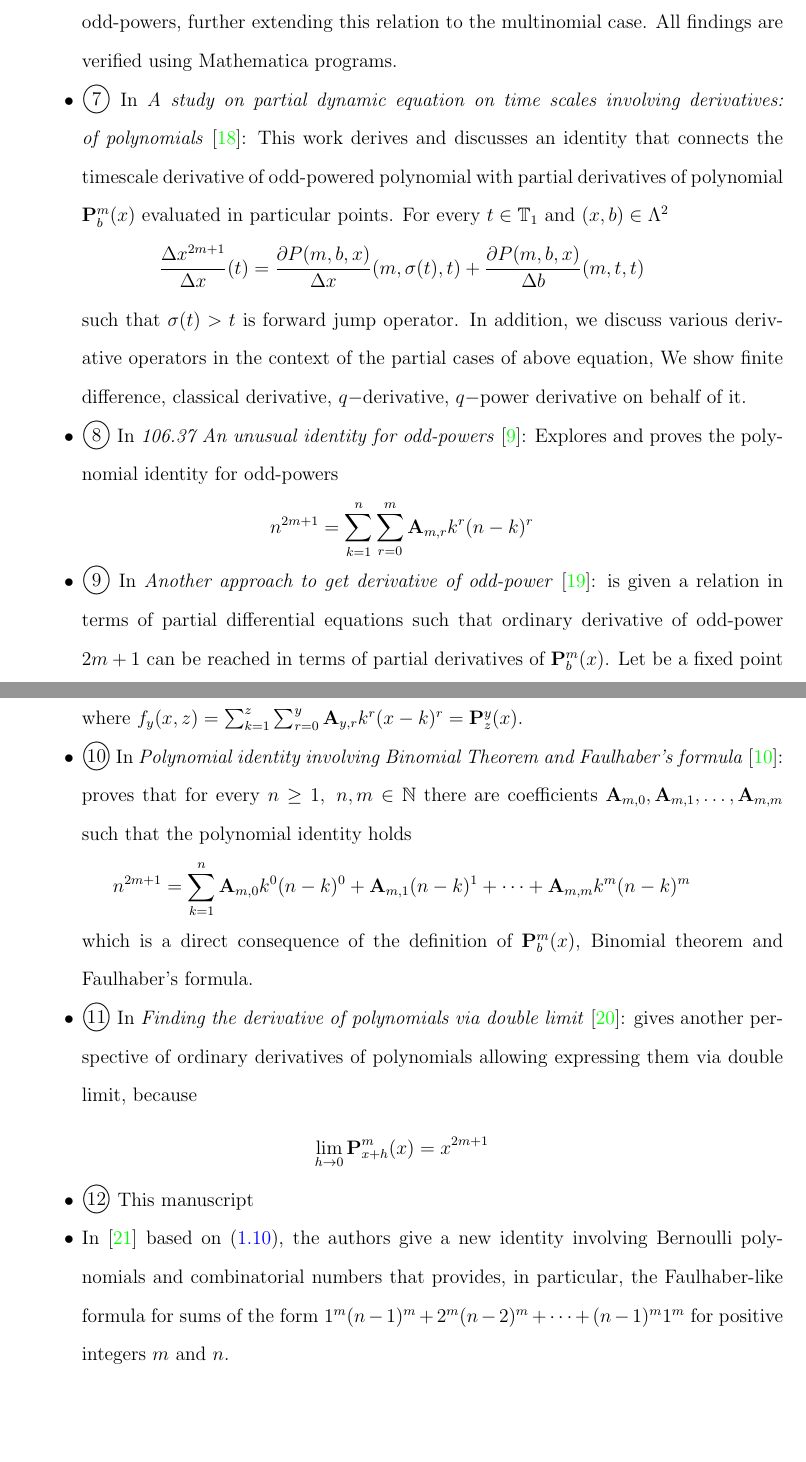
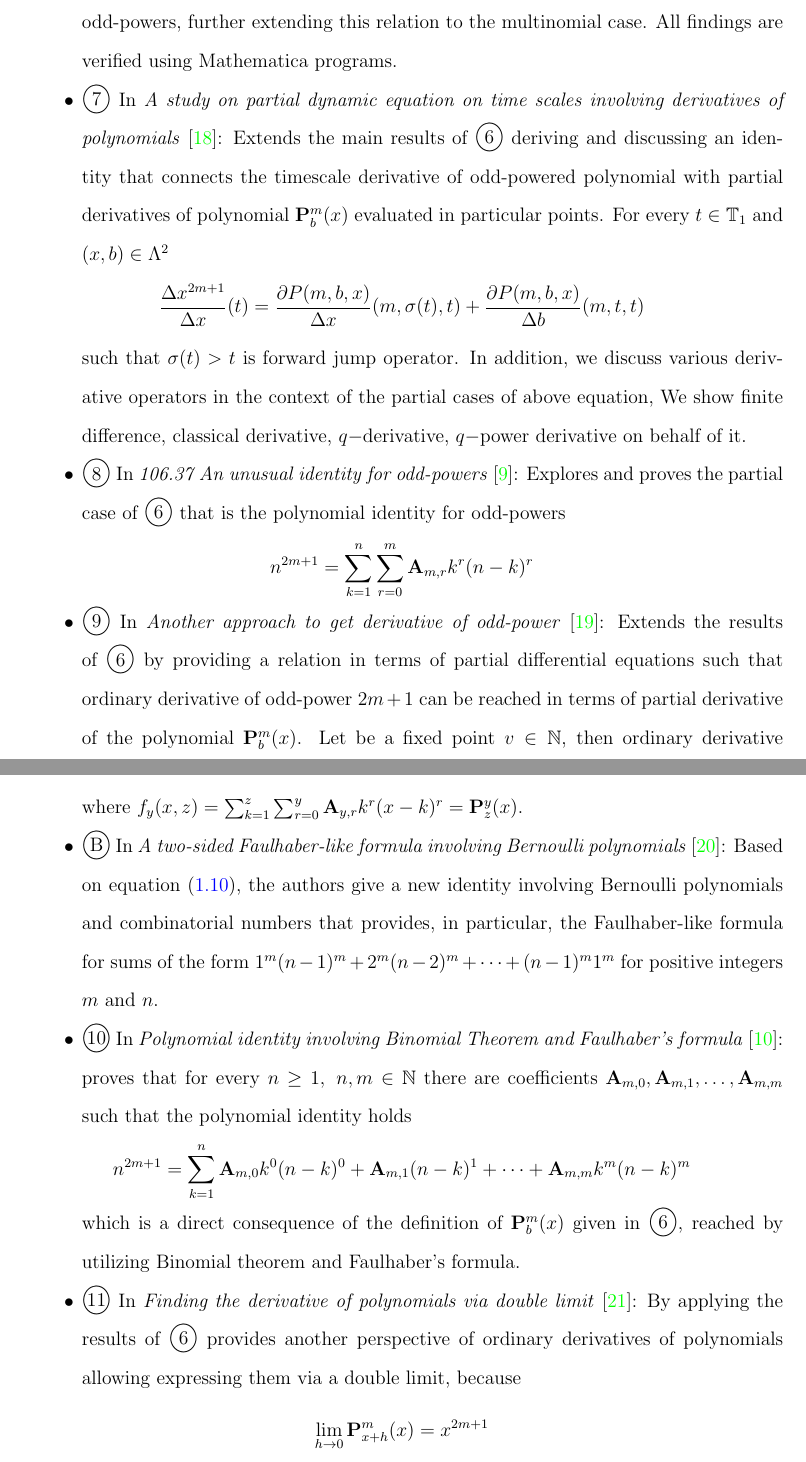
Before and after one commit to kolosovpetro/HistoryAndOverviewOfPolynomialP, a LaTeX paper (src/HistoryAndOverviewOfPolynomialP.tex, which reads src/sections/03_related_works.tex): two parts of pages 15 and 16 of 25, joined at a grey line, cut so that both start at the same text, the shorter picture padded with empty space. Compiled offline with pdfLaTeX.

Commit message:
updates in related works

```diff
--- a/src/sections/03_related_works.tex
+++ b/src/sections/03_related_works.tex
@@ -32,9 +34,10 @@ Nodes of the graph are
     further extending this relation to the multinomial case.
     All findings are verified using Mathematica programs.
     \item {\Large \textcircled{\normalsize 7}}
-    In \textit{A study on partial dynamic equation on time scales involving derivatives:
+    In \textit{A study on partial dynamic equation on time scales involving derivatives
     of polynomials}~\cite{kolosov2016study}:
-    This work derives and discusses an identity that connects the timescale derivative of odd-powered polynomial
+    Extends the main results of {\Large \textcircled{\normalsize 6}} deriving and discussing
+    an identity that connects the timescale derivative of odd-powered polynomial
     with partial derivatives of polynomial $\polynomialP{m}{b}{x}$ evaluated in particular points.
     For every $t\in\mathbb{T}_1$ and $(x,b) \in \Lambda^2$
     \[
@@ -47,14 +50,15 @@ Nodes of the graph are
     We show finite difference, classical derivative, $q-$derivative, $q-$power derivative on behalf of it.
     \item {\Large \textcircled{\normalsize 8}}
     In \textit{106.37 An unusual identity for odd-powers}~\cite{kolosov2022106}:
-    Explores and proves the polynomial identity for odd-powers
+    Explores and proves the partial case of {\Large \textcircled{\normalsize 6}}
+    that is the polynomial identity for odd-powers
     \[
         n^{2m+1} = \sum_{k=1}^{n} \sum_{r=0}^{m} \mathbf{A}_{m,r} k^r (n-k)^r
     \]
     \item {\Large \textcircled{\normalsize 9}}
     In \textit{Another approach to get derivative of odd-power}~\cite{kolosov2023another}:
-    is given a relation in terms of partial differential equations such that
-    ordinary derivative of odd-power $2m+1$ can be reached in terms of partial derivatives of $\polynomialP{m}{b}{x}$.
+    Extends the results of {\Large \textcircled{\normalsize 6}} by providing a relation in terms of partial differential equations such that
+    ordinary derivative of odd-power $2m+1$ can be reached in terms of partial derivative of the polynomial $\polynomialP{m}{b}{x}$.
     Let be a fixed point $v\in \mathbb{N}$, then ordinary derivative $\frac{d}{dx} g_v (u)$ of the odd-power function $g_v(x) = x^{2v + 1}$
     evaluate in point $u\in\mathbb{R}$ equals to partial derivative $(f_{v})^{'}_{x} (u, u)$ evaluate in point $(u, u)$ plus
     partial derivative $(f_{v})^{'}_{z} (u, u)$ evaluate in point $(u, u)$
@@ -63,6 +67,20 @@ Nodes of the graph are
         \label{eq:odd-exponential-identity}
     \end{equation}
     where $f_{y} (x, z) = \sum_{k=1}^{z} \sum_{r=0}^{y} \coeffA{y}{r} k^r (x-k)^r = \polynomialP{y}{z}{x}$.
+%    \item {\Large \textcircled{\normalsize 11}}
+%    In \textit{Finding the derivative of polynomials via double limit}~\cite{kolosov_2024_10575485}:
+%    Applies the results {\Large \textcircled{\normalsize 6}} by providing
+%    another perspective of ordinary derivatives of polynomials allowing expressing
+%    them via a double limit, because
+%    \begin{align*}
+%        \lim_{h \to 0} \polynomialP{m}{x+h}{x} = x^{2m+1}
+%    \end{align*}
+    \item {\Large \textcircled{\normalsize B}}
+    In \textit{A two-sided Faulhaber-like formula involving Bernoulli polynomials}~\cite{barbero2020two}:
+    Based on equation~\eqref{eq:equation7}, the authors give a new identity involving
+    Bernoulli polynomials and combinatorial numbers that provides,
+    in particular, the Faulhaber-like formula for sums of the form $1^m(n-1)^m + 2^m (n -2)^m + \cdots + (n - 1)^m 1^m$
+    for positive integers $m$ and $n$.
     \item {\Large \textcircled{\normalsize 10}}
     In \textit{Polynomial identity involving Binomial Theorem and Faulhaber's formula}~\cite{kolosov2023polynomial}:
     proves that
@@ -73,19 +91,35 @@ Nodes of the graph are
         n^{2m+1} = \sum_{k=1}^{n} \mathbf{A}_{m,0} k^0 (n-k)^0 + \mathbf{A}_{m,1}(n-k)^1
         + \cdots + \mathbf{A}_{m,m} k^m (n-k)^m
     \]
-    which is a direct consequence of the definition of $\polynomialP{m}{b}{x}$, Binomial theorem and Faulhaber's formula.
+    which is a direct consequence of the definition of $\polynomialP{m}{b}{x}$ given in {\Large \textcircled{\normalsize 6}},
+    reached by utilizing Binomial theorem and Faulhaber's formula.
     \item {\Large \textcircled{\normalsize 11}}
     In \textit{Finding the derivative of polynomials via double limit}~\cite{kolosov_2024_10575485}:
-    gives another perspective of ordinary derivatives of polynomials allowing expressing
-    them via double limit, because
+    By applying the results of {\Large \textcircled{\normalsize 6}} provides
+    another perspective of ordinary derivatives of polynomials allowing expressing
+    them via a double limit, because
     \begin{align*}
         \lim_{h \to 0} \polynomialP{m}{x+h}{x} = x^{2m+1}
     \end{align*}
-    \item {\Large \textcircled{\normalsize 12}} This manuscript
-    \item In~\cite{barbero2020two} based on~\eqref{eq:equation7}, the authors give a new identity involving
-    Bernoulli polynomials and combinatorial numbers that provides,
-    in particular, the Faulhaber-like formula for sums of the form $1^m(n-1)^m + 2^m (n -2)^m + \cdots + (n - 1)^m 1^m$
-    for positive integers $m$ and $n$.
+%    \item {\Large \textcircled{\normalsize B}}
+%    In \textit{A two-sided Faulhaber-like formula involving Bernoulli polynomials}~\cite{barbero2020two}:
+%    Based on~\eqref{eq:equation7}, the authors give a new identity involving
+%    Bernoulli polynomials and combinatorial numbers that provides,
+%    in particular, the Faulhaber-like formula for sums of the form $1^m(n-1)^m + 2^m (n -2)^m + \cdots + (n - 1)^m 1^m$
+%    for positive integers $m$ and $n$.
+%    \item {\Large \textcircled{\normalsize 6}}
+%    In \textit{On the link between binomial theorem and discrete convolution}~\cite{kolosov2016link}:
+%    Let $\mathbf{P}^{m}_{b}(x)$ be a $2m+1$-degree polynomial in $x$ and $b \in \mathbb{R}$
+%    \[
+%        \mathbf{P}^{m}_{b}(x) = \sum_{k=0}^{b-1} \sum_{r=0}^{m} \mathbf{A}_{m,r} k^r (x-k)^r
+%    \]
+%    where $\mathbf{A}_{m,r}$ are real coefficients.
+%    In this manuscript, we introduce the polynomial $\mathbf{P}^{m}_{b}(x)$ and study its properties,
+%    establishing a polynomial identity for odd-powers in terms of this polynomial.
+%    Based on mentioned polynomial identity for odd-powers,
+%    we explore the connection between the Binomial theorem and discrete convolution of odd-powers,
+%    further extending this relation to the multinomial case.
+%    All findings are verified using Mathematica programs.
     \item Three sequences were contributed to the
     OEIS~\cite{kolosov2018coefficientspolynomial1, kolosov2018coefficientspolynomial2, kolosov2018coefficientspolynomial3}
     showing the coefficients of the polynomial $\polynomialP{m}{b}{x}$ having fixed points $m,b$ while $x\in\mathbb{R}$.
```
Also changed, not shown: out/HistoryAndOverviewOfPolynomialP.pdf, src/sections/03_related_works.tex (2 more changed lines).
